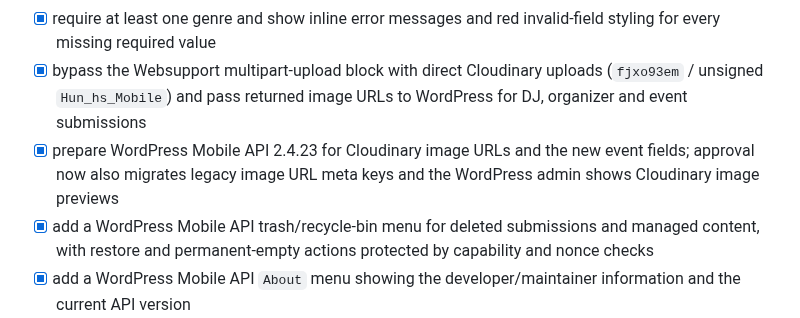
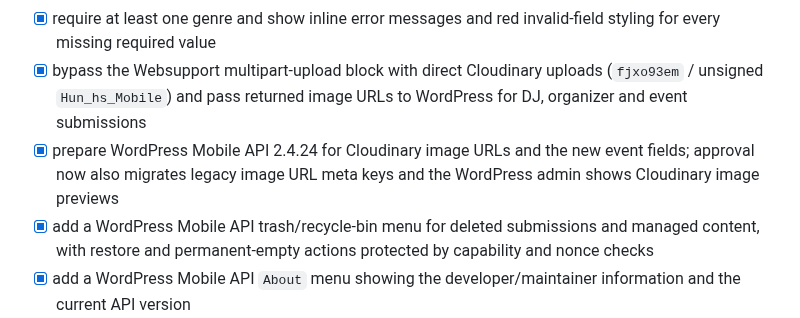
Before and after one commit to hungarianhardstyle/hungarian-hardstyle-app, a Markdown page: README.md, the part around the change. GitHub-like rendering.

Commit message:
Align v0.99 API version in roadmap

```diff
--- a/README.md
+++ b/README.md
@@ -157,7 +157,7 @@ Small, low-risk finishing work that can be released independently before the lar
 - [x] load the organizer list from WordPress and provide an organizer dropdown in the app and WordPress editor
 - [x] require at least one genre and show inline error messages and red invalid-field styling for every missing required value
 - [x] bypass the Websupport multipart-upload block with direct Cloudinary uploads (`fjxo93em` / unsigned `Hun_hs_Mobile`) and pass returned image URLs to WordPress for DJ, organizer and event submissions
-- [x] prepare WordPress Mobile API 2.4.23 for Cloudinary image URLs and the new event fields; approval now also migrates legacy image URL meta keys and the WordPress admin shows Cloudinary image previews
+- [x] prepare WordPress Mobile API 2.4.24 for Cloudinary image URLs and the new event fields; approval now also migrates legacy image URL meta keys and the WordPress admin shows Cloudinary image previews
 - [x] add a WordPress Mobile API trash/recycle-bin menu for deleted submissions and managed content, with restore and permanent-empty actions protected by capability and nonce checks
 - [x] add a WordPress Mobile API `About` menu showing the developer/maintainer information and the current API version
 
```
